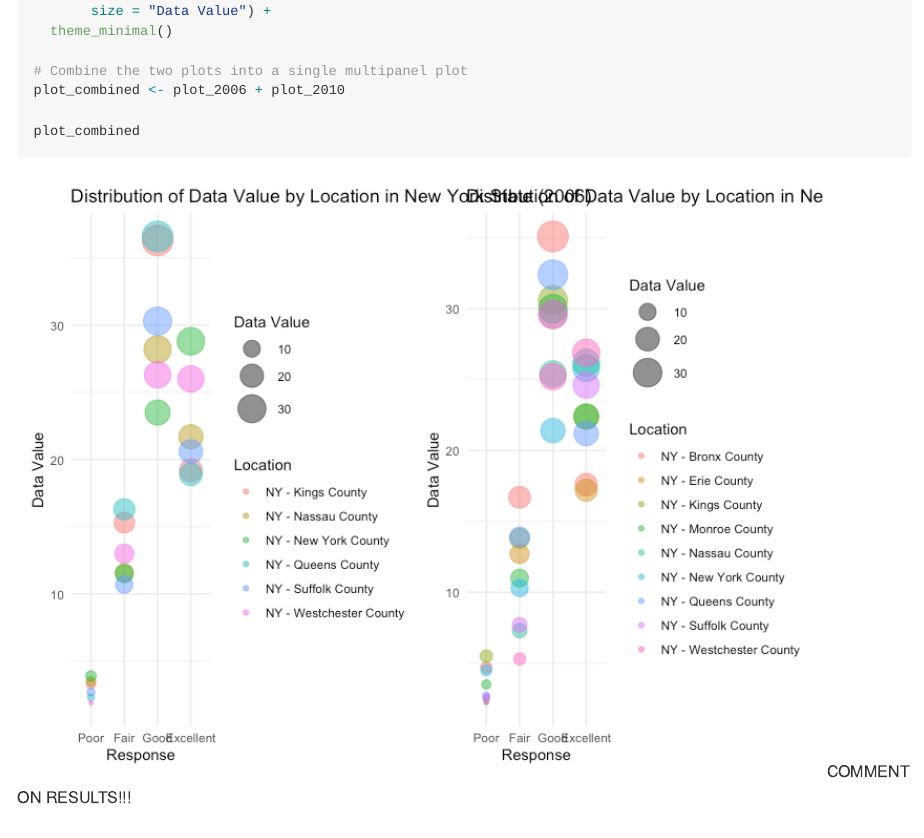
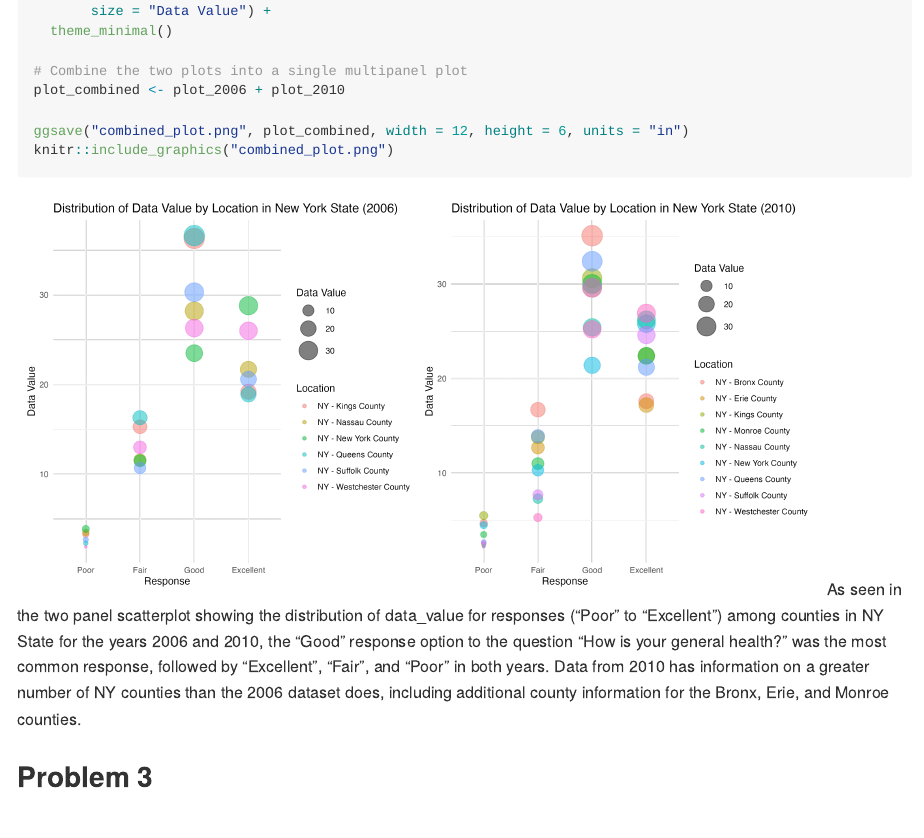
Before and after one commit to VictoriaMello1/p8105_hw3_vsm2118, an R Markdown document (p8105_hw3_vsm2118.Rmd): the page in a window 1100 px wide, from 9100 px down. The pictures show the output file p8105_hw3_vsm2118.md that the author committed with the source, drawn offline in the style of GitHub; long lines of code are wrapped.

Commit message:
fixing how the two panel scatterplot displays and leaving a comment on the results Prob2

````diff
--- a/p8105_hw3_vsm2118.Rmd
+++ b/p8105_hw3_vsm2118.Rmd
@@ -201,11 +201,11 @@ plot_2010 <- ggplot(ny_data_2010, aes(x = response, y = data_value, color = loca
 # Combine the two plots into a single multipanel plot
 plot_combined <- plot_2006 + plot_2010
 
-plot_combined
-
+ggsave("combined_plot.png", plot_combined, width = 12, height = 6, units = "in")
+knitr::include_graphics("combined_plot.png")
 
 ```
-  COMMENT ON RESULTS!!!
+As seen in the two panel scatterplot showing the distribution of data_value for responses (“Poor” to “Excellent”) among counties in NY State for the years 2006 and 2010, the "Good" response option to the question "How is your general health?" was the most common response, followed by "Excellent", "Fair", and "Poor" in both years. Data from 2010 has information on a greater number of NY counties than the 2006 dataset does, including additional county information for the Bronx, Erie, and Monroe counties.
 
 
 ## Problem 3
````
Also changed, not shown: combined_plot.png (added), p8105_hw3_vsm2118.md.
